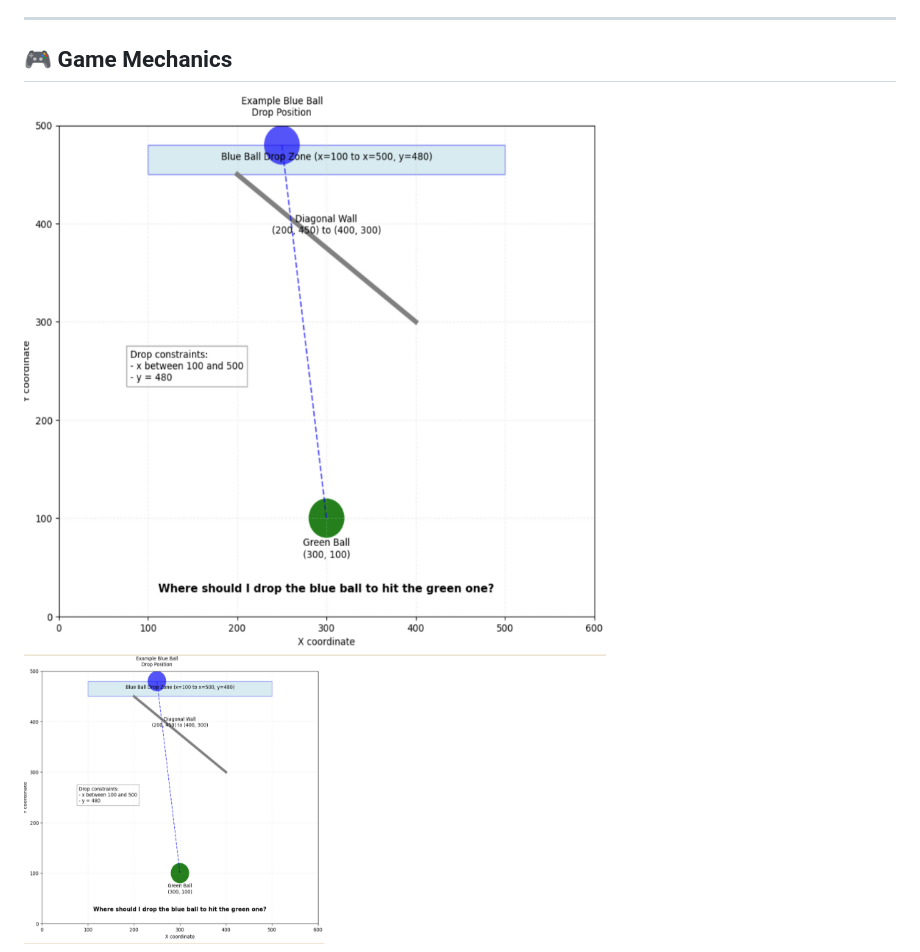
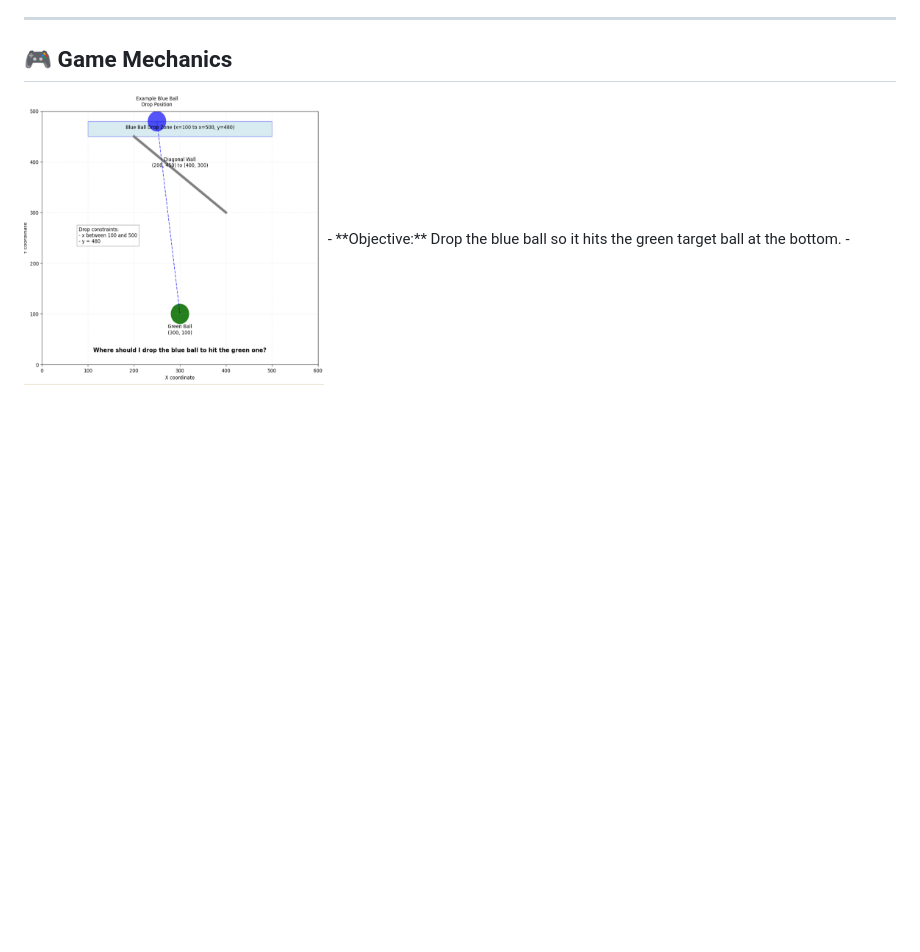
Before and after one commit to Ravevx/LLM-Spatial-Reasoning-Evaluation-2D-Physics-Puzzle, a Markdown page: README.md, the part around one of its changes. Drawn GitHub-style; blank space fills up the shorter version.

```diff
--- a/README.md
+++ b/README.md
@@ -18,7 +18,6 @@ The environment is suitable for:
 ---
 
 ## 🎮 Game Mechanics
-![Thinking](PhysicsPuzzle/Thinking.png)
 <img src="PhysicsPuzzle/Thinking.png" alt="Thinking" width="300"/>
 - **Objective:** Drop the blue ball so it hits the green target ball at the bottom.
 - **Environment:** 600×600 pixel grid with obstacles of variable position and elasticity.
```
Also changed, not shown: other parts of README.md (+1 -1 lines).
